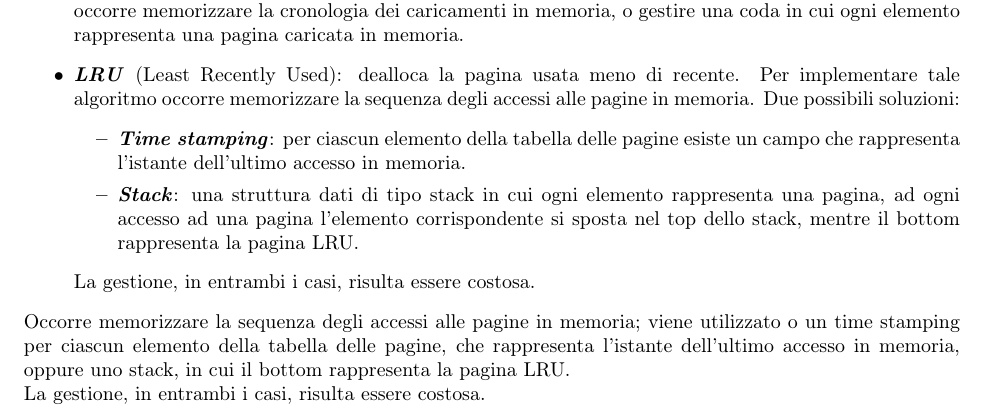
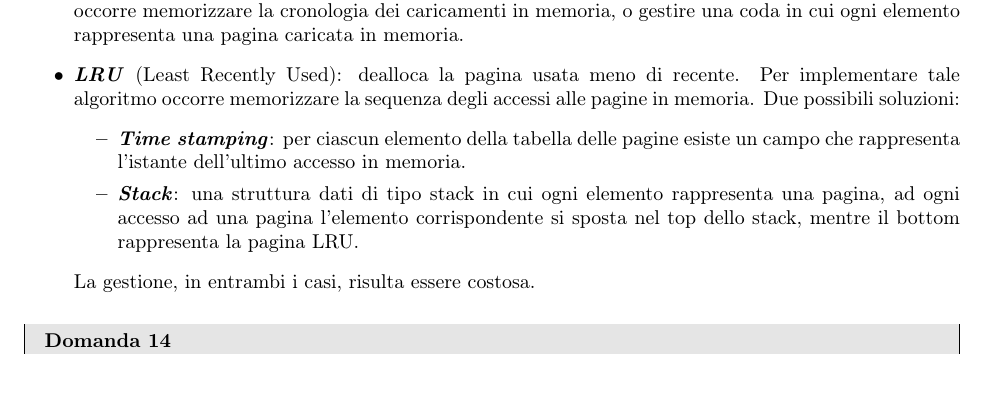
Before and after one commit to TryKatChup/SistemiOperativi_QA, a LaTeX paper (main.tex): part of page 10 of 17, cut so that both start at the same text. Compiled offline with pdfLaTeX.

Commit message:
Rimosso duplicato

```diff
--- a/main.tex
+++ b/main.tex
@@ -484,18 +484,14 @@ Ci sono diversi algoritmi il cui scopo è capire quale pagina sia la migliore da
 \begin{itemize}
     \item \emph{LFU} (Least Frequently Used): dealloca la pagina usata meno di frequente.\newline
     Per questa tecnica è necessario introdurre un contatore, che tenga conto del numero di accessi per ogni pagina.
-    \item \emph{FIFO}: dealloca la pagina caricata da più tempo (indipendentemente dal suo uso).
-In questo caso occorre memorizzare la cronologia dei caricamenti in memoria, o gestire una coda in cui ogni elemento rappresenta una pagina caricata in memoria.
+    \item \emph{FIFO}: dealloca la pagina caricata da più tempo (indipendentemente dal suo uso). In questo caso occorre memorizzare la cronologia dei caricamenti in memoria, o gestire una coda in cui ogni elemento rappresenta una pagina caricata in memoria.
         \item \emph{LRU} (Least Recently Used): dealloca la pagina usata meno di recente. Per implementare tale algoritmo occorre memorizzare la sequenza degli accessi alle pagine in memoria. Due possibili soluzioni:
     \begin{itemize}
-      \item \emph{Time stamping}: per ciascun elemento della tabella delle pagine esiste un campo che rappresenta l’istante dell’ultimo accesso in memoria.
-      \item \emph{Stack}: una struttura dati di tipo stack in cui ogni elemento rappresenta una pagina, ad ogni accesso ad una pagina l'elemento corrispondente si sposta nel top dello stack, mentre il bottom rappresenta la pagina LRU.
-      \end{itemize}
+        \item \emph{Time stamping}: per ciascun elemento della tabella delle pagine esiste un campo che rappresenta l’istante dell’ultimo accesso in memoria.
+        \item \emph{Stack}: una struttura dati di tipo stack in cui ogni elemento rappresenta una pagina, ad ogni accesso ad una pagina l'elemento corrispondente si sposta nel top dello stack, mentre il bottom rappresenta la pagina LRU.
+    \end{itemize}
 La gestione, in entrambi i casi, risulta essere costosa.
 \end{itemize}
-Occorre memorizzare la sequenza degli accessi alle pagine in memoria; viene utilizzato o un time stamping per ciascun elemento della tabella delle pagine, che rappresenta l’istante dell’ultimo accesso in memoria, oppure uno stack, in cui il bottom rappresenta la pagina LRU.
-\newline
-La gestione, in entrambi i casi, risulta essere costosa.
 \end{solution}
 \begin{problem}{14}
 Descrivere i metodi di accesso e di allocazione nel file system
```
